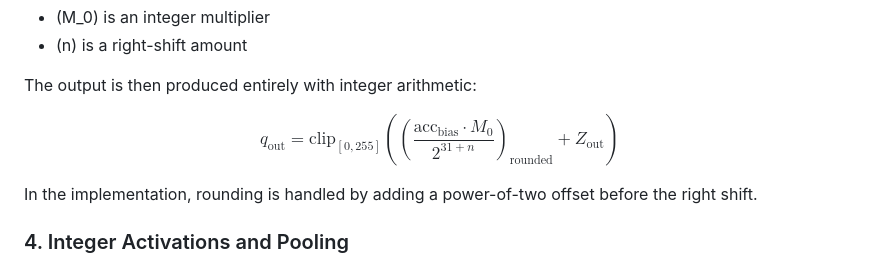
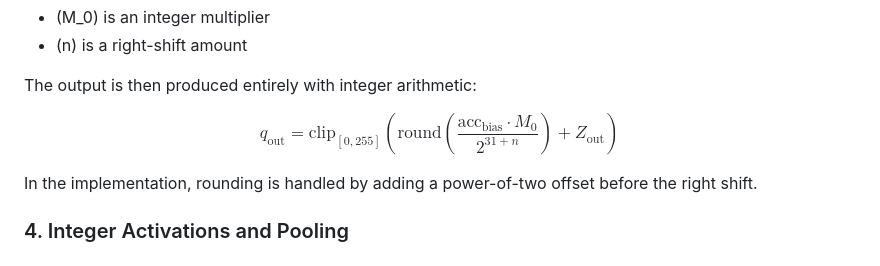
Before and after one commit to reeshavacharya/Integer-Inference-Evaluations, a Markdown page: README.md, the part around the change. Drawn GitHub-style.

```diff
--- a/README.md
+++ b/README.md
@@ -131,11 +131,11 @@ The output is then produced entirely with integer arithmetic:
 
 $$
 q_{\text{out}} =
-\text{clip}_{[0,255]}
+\mathrm{clip}_{[0,255]}
 \left(
-\left(
+\mathrm{round}\!\left(
 \frac{\text{acc}_{\text{bias}} \cdot M_0}{2^{31+n}}
-\right)_{\text{rounded}}
+\right)
  + Z_{\text{out}}
 \right)
 $$
```
